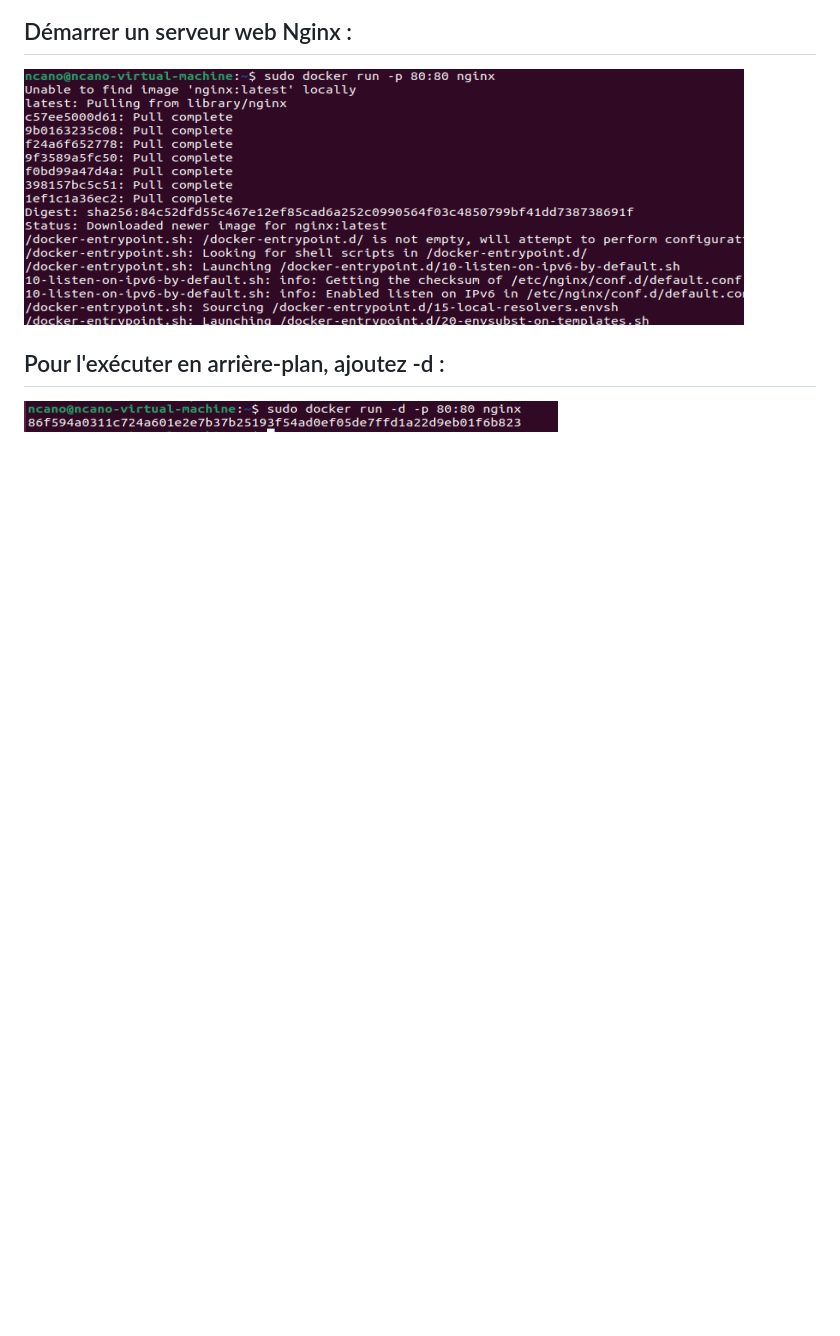
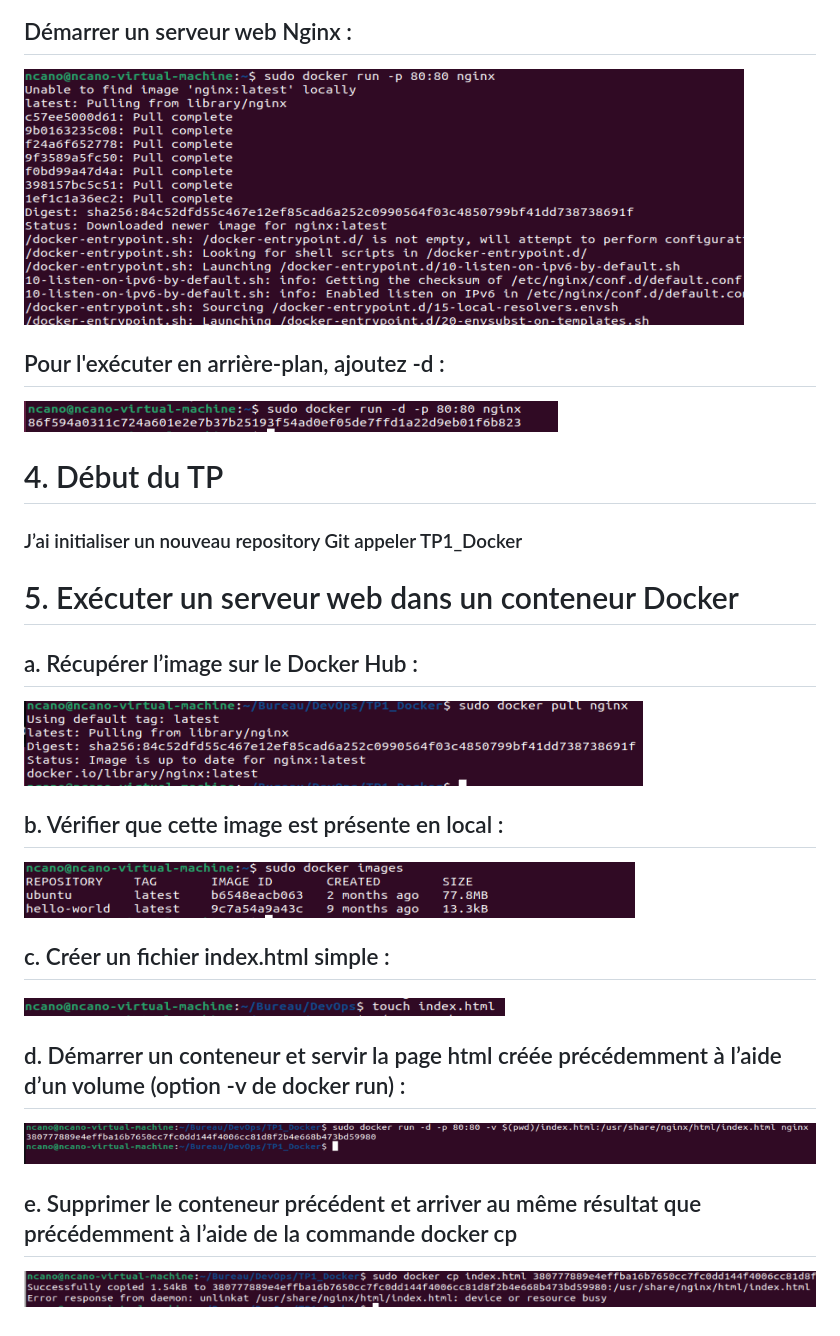
Before and after one commit to NolanCANO/TP1_Docker, a Markdown page: README.md, the part around the change. Rendered like a GitHub page; pictures changed too: image-10.png (added), image-6.png (added), image-7.png (added); blank space fills up the shorter version.

Commit message:
exercice 4 & 5

```diff
--- a/README.md
+++ b/README.md
@@ -25,3 +25,29 @@
 ## Pour l'exécuter en arrière-plan, ajoutez -d :
 
 ![alt text](image-5.png)
+
+# 4. Début du TP
+
+### J’ai initialiser un nouveau repository Git appeler TP1_Docker
+
+# 5. Exécuter un serveur web dans un conteneur Docker
+
+## a. Récupérer l’image sur le Docker Hub :
+
+![alt text](image-6.png)
+
+## b. Vérifier que cette image est présente en local :
+
+![alt text](image-7.png)
+
+## c. Créer un fichier index.html simple :
+
+![alt text](image-8.png)
+
+## d. Démarrer un conteneur et servir la page html créée précédemment à l’aide d’un volume (option -v de docker run) :
+
+![alt text](image-9.png)
+
+## e. Supprimer le conteneur précédent et arriver au même résultat que précédemment à l’aide de la commande docker cp
+
+![alt text](image-10.png)
```
